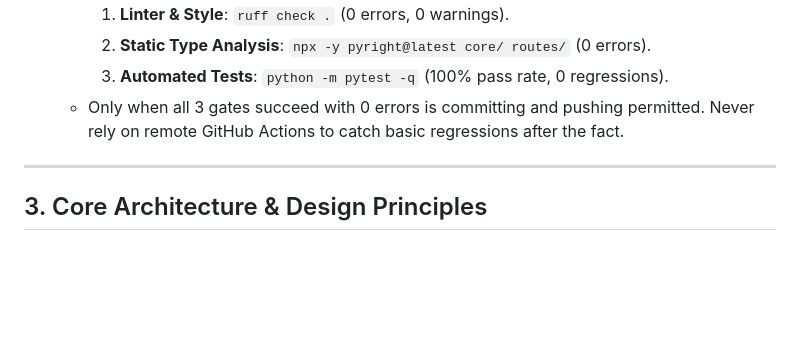
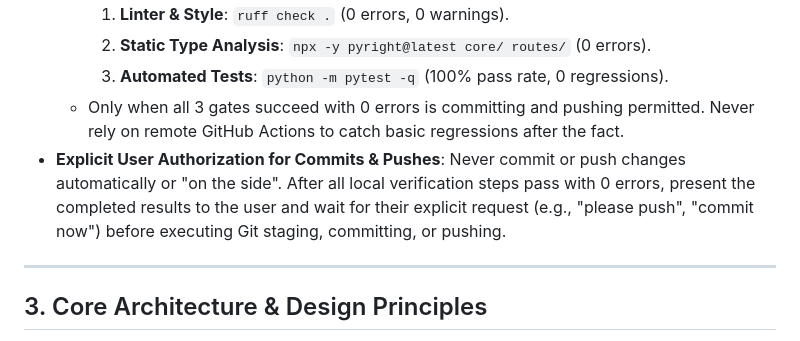
Before and after one commit to DanAzanza/OrdinFlow, a Markdown page: .agents/AGENTS.md, the part around the change. Rendered like a GitHub page; blank space fills up the shorter version.

Commit message:
Require explicit user authorization for git commits in AGENTS.md
Clarify protocol to strictly wait for user approval before committing or pushing changes.

```diff
--- a/.agents/AGENTS.md
+++ b/.agents/AGENTS.md
@@ -22,6 +22,7 @@
     2. **Static Type Analysis**: `npx -y pyright@latest core/ routes/` (0 errors).
     3. **Automated Tests**: `python -m pytest -q` (100% pass rate, 0 regressions).
   * Only when all 3 gates succeed with 0 errors is committing and pushing permitted. Never rely on remote GitHub Actions to catch basic regressions after the fact.
+* **Explicit User Authorization for Commits & Pushes**: Never commit or push changes automatically or "on the side". After all local verification steps pass with 0 errors, present the completed results to the user and wait for their explicit request (e.g., "please push", "commit now") before executing Git staging, committing, or pushing.
 
 ---
 
```
